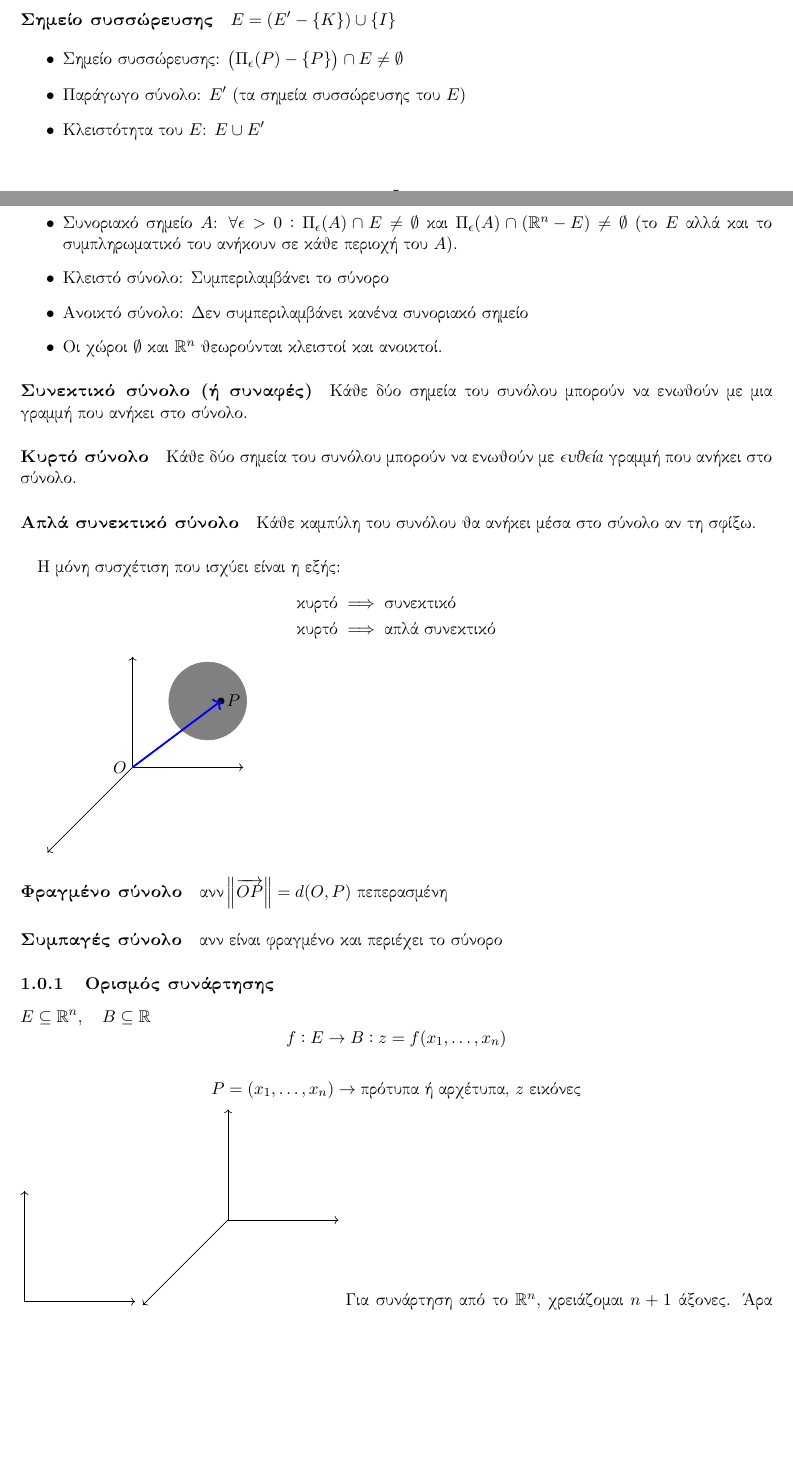
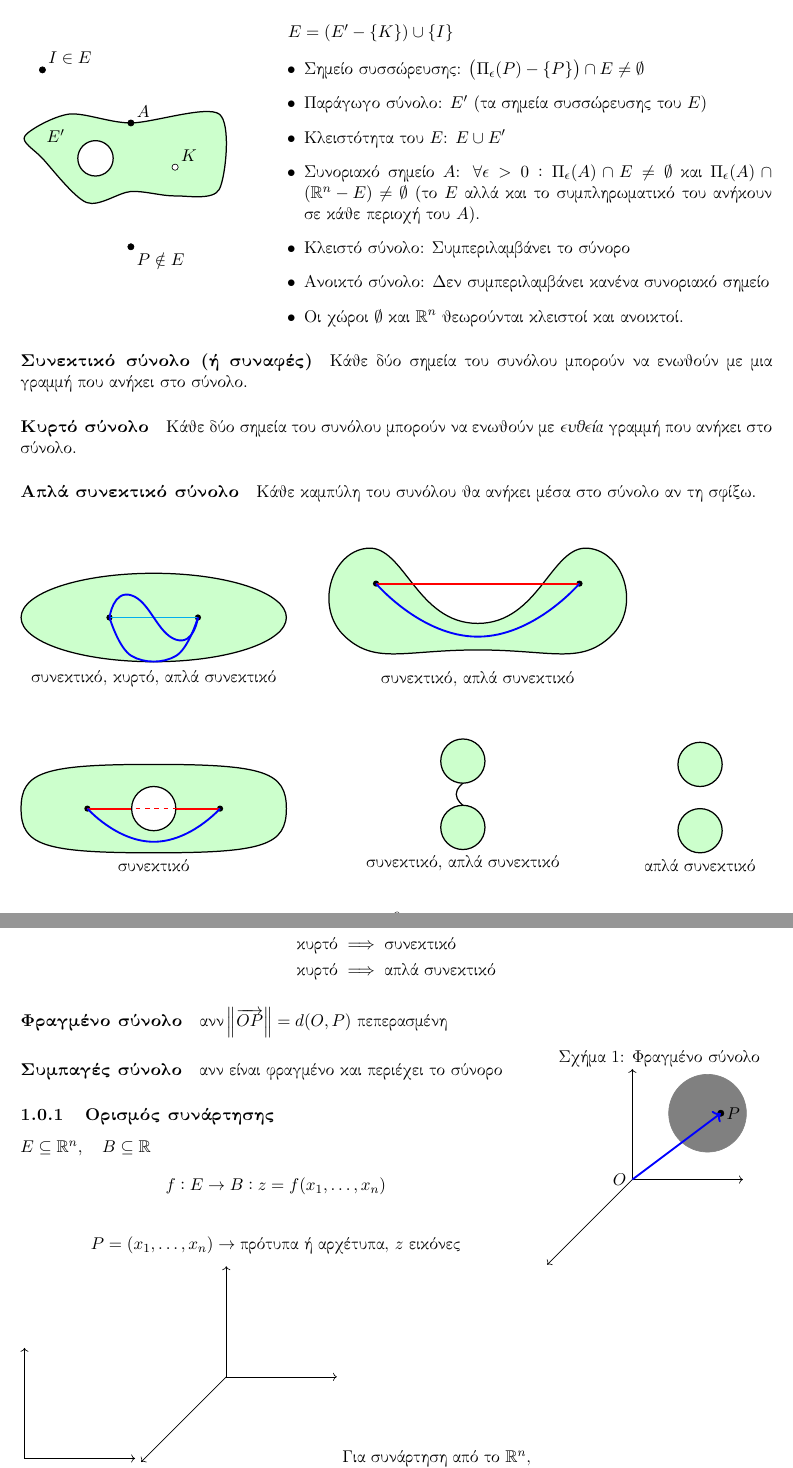
Before and after one commit to kongr45gpen/ece-notes-old, a LaTeX document (log2.tex): two parts of pages 6 and 7 of 9 before the commit and two parts of pages 7 and 8 of 9 after it, joined at a grey line, cut so that both start at the same text, the shorter picture padded with empty space. Compiled offline with pdfLaTeX.

Commit message:
Improvements to log2

```diff
--- a/log2.tex
+++ b/log2.tex
@@ -9,6 +9,7 @@
 \usepackage{hyperref}
 \usepackage[skins,theorems]{tcolorbox}
 \usepackage{titlesec}
+\usepackage{wrapfig}
 
 \usetikzlibrary{arrows.meta}
 
@@ -25,6 +26,8 @@
   colframe=red!75!black,fonttitle=\bfseries,title=#1}
 \newtcolorbox{infobox}[1]{colback=blue!5!white,%
   colframe=blue!75!black,fonttitle=\bfseries,title=#1}
+\newtcolorbox{tbox}[1]{colback=green!5!white,%
+  colframe=green!75!black,fonttitle=\bfseries,title=Θεώρημα #1}
 
 
 \title{Σημειώσεις Λογισμού ΙΙ}
@@ -380,12 +390,26 @@ d(A,B) = &\norm{\overrightarrow{AB}} = \sqrt{(a_1-b_1)^2 + \dots + (a_n-b_n)^2}
 
-\paragraph{Σημείο συσσώρευσης}
+\paragraph{Σημείο συσσώρευσης} \hspace{0pt} \\
 
-%\begin{tikzpicture}
-%\draw [blue, very thick] plot [smooth, tension=1] coordinates { (0,-2) (1,0) (1,1) (0,-2) };
-%\end{tikzpicture}
-%TODO
+
+\begin{wrapfigure}{l}{0.3\textwidth}
+\begin{tikzpicture}
+\filldraw[thick,fill=green!20] plot [smooth cycle] coordinates {
+(0,0) (-0.4, 0.5) (0.6, 1) (2,0.8) ( 4,1) (4,-0.7) (3,-0.85) (2, -0.75) (1,-1)
+};
+\filldraw[thick,fill=white] (1.2,0) circle (4mm);
+\filldraw[fill=white] (3,-0.2) circle(2pt) node[anchor=south west] {$K$};
+\draw (0.3,0.5) node {$E'$};
+\filldraw (2,0.8) circle(2pt) node[anchor=south west] {$A$};
+
+\filldraw (0,2) circle(2pt) node[anchor=south west] {$I \in E$};
+\filldraw (2,-2) circle(2pt) node[anchor=north west] {$P \notin E$};
+\end{tikzpicture}
+\vspace{-40pt}
+\end{wrapfigure}
 
 \( E = (E' - \lbrace K\rbrace ) \cup \lbrace I\rbrace \)
+
+
 
 \begin{itemize}
 \item Σημείο συσσώρευσης: \( \left( \Pi_\epsilon(P) - \left\lbrace P \right\rbrace \right) \cap E \neq \emptyset \)
@@ -399,14 +423,65 @@ d(A,B) = &\norm{\overrightarrow{AB}} = \sqrt{(a_1-b_1)^2 + \dots + (a_n-b_n)^2}
 
 \paragraph{Συνεκτικό σύνολο (ή συναφές)}
 Κάθε δύο σημεία του συνόλου μπορούν να ενωθούν με μια γραμμή που ανήκει στο σύνολο.
-%TODO Graph 5
 
 \paragraph{Κυρτό σύνολο}
 Κάθε δύο σημεία του συνόλου μπορούν να ενωθούν με \textit{ευθεία} γραμμή που ανήκει στο σύνολο.
-%TODO Graph 6
 
 \paragraph{Απλά συνεκτικό σύνολο}
 Κάθε καμπύλη του συνόλου θα ανήκει μέσα στο σύνολο αν τη σφίξω.
+
+\paragraph{} \hspace{0pt} \\
+\begin{tikzpicture}
+\filldraw[thick,fill=green!20] plot [smooth cycle,tension=1] coordinates {
+(0,0) (3,1) (6,0) (3,-1)
+};
+\fill (2,0) circle (2pt);
+\fill (4,0) circle (2pt);
+\draw[very thick,cyan] (2,0)--(4,0);
+\draw[very thick,blue] plot[smooth,tension=1] coordinates {(2,0) (2.5,0.5)  (3.5,-0.5) (4,0)};
+\draw[very thick,blue] plot[smooth,tension=0.7] coordinates {(2,0) (2.5,-0.87)  (3.5,-0.87) (4,0)};
+\node[anchor=north] at (current bounding box.south) {συνεκτικό, κυρτό, απλά συνεκτικό};
+\end{tikzpicture}
+\hspace{10pt}
+\begin{tikzpicture}
+\filldraw[thick,fill=green!20] plot [smooth cycle,tension=1] coordinates {
+(0,0) (0.5,2) (3,0.3) (5.5,2) (6,0) (3,-0.3)
+};
+\fill (0.7,1.2) circle (2pt);
+\fill (5.3,1.2) circle (2pt);
+\draw[very thick,red] (0.7,1.2)--(5.3,1.2);
+\draw[very thick,blue] plot[smooth,tension=1] coordinates {(0.7,1.2) (3,0) (5.3,1.2)};
+\node[anchor=north] at (current bounding box.south) {συνεκτικό, απλά συνεκτικό};
+\end{tikzpicture}
+
+\paragraph{} \hspace{0pt} \\
+%\\
+\begin{tikzpicture}
+%\filldraw[thick,fill=green!20] (0,0) ellipse (3 and 2);
+\filldraw[thick,fill=green!20] plot [smooth cycle,tension=1.5] coordinates {
+(0,0) (3,1) (6,0) (3,-1)
+};
+\fill (1.5,0) circle (2pt);
+\fill (4.5,0) circle (2pt);
+\draw[very thick,red] (1.5,0)--(4.5,0);
+\filldraw[thick,fill=white!20] (3,0) circle (0.5);
+\draw[dashed,red] (1.75,0)--(4.25,0);
+\draw[very thick,blue] plot[smooth,tension=1] coordinates {(1.5,0) (3,-0.75) (4.5,0)};
+\node[anchor=north] at (current bounding box.south) {συνεκτικό};
+\end{tikzpicture}
+\hspace{40pt}
+\begin{tikzpicture}
+\filldraw[thick,fill=green!20] (0,0.75) circle (0.5);
+\filldraw[thick,fill=green!20] (0,-0.75) circle (0.5);
+\draw[thick] plot[smooth,tension=1] coordinates {(0,0.25) (-0.15,0) (0,-0.25)};
+\node[anchor=north] at (current bounding box.south) {συνεκτικό, απλά συνεκτικό};
+\end{tikzpicture}
+\hspace{40pt}
+\begin{tikzpicture}
+\filldraw[thick,fill=green!20] (0,0.75) circle (0.5);
+\filldraw[thick,fill=green!20] (0,-0.75) circle (0.5);
+\node[anchor=north] at (current bounding box.south) {απλά συνεκτικό};
+\end{tikzpicture}
 
 \paragraph{}
 Η μόνη συσχέτιση που ισχύει είναι η εξής:
@@ -415,6 +490,8 @@ d(A,B) = &\norm{\overrightarrow{AB}} = \sqrt{(a_1-b_1)^2 + \dots + (a_n-b_n)^2}
 \text{κυρτό} &\implies \text{απλά συνεκτικό}
 \end{align*}
 
+\begin{wrapfigure}{r}{0.3\textwidth}
+\caption{Φραγμένο σύνολο}
 \begin{tikzpicture}
 \draw[->] (xyz cs:x=0) -- (xyz cs:x=2.5);
 \draw[->] (xyz cs:y=0,x=0) -- (xyz cs:y=2.5,x=0);
```
Also changed, not shown: log2.tex (31 more changed lines).
